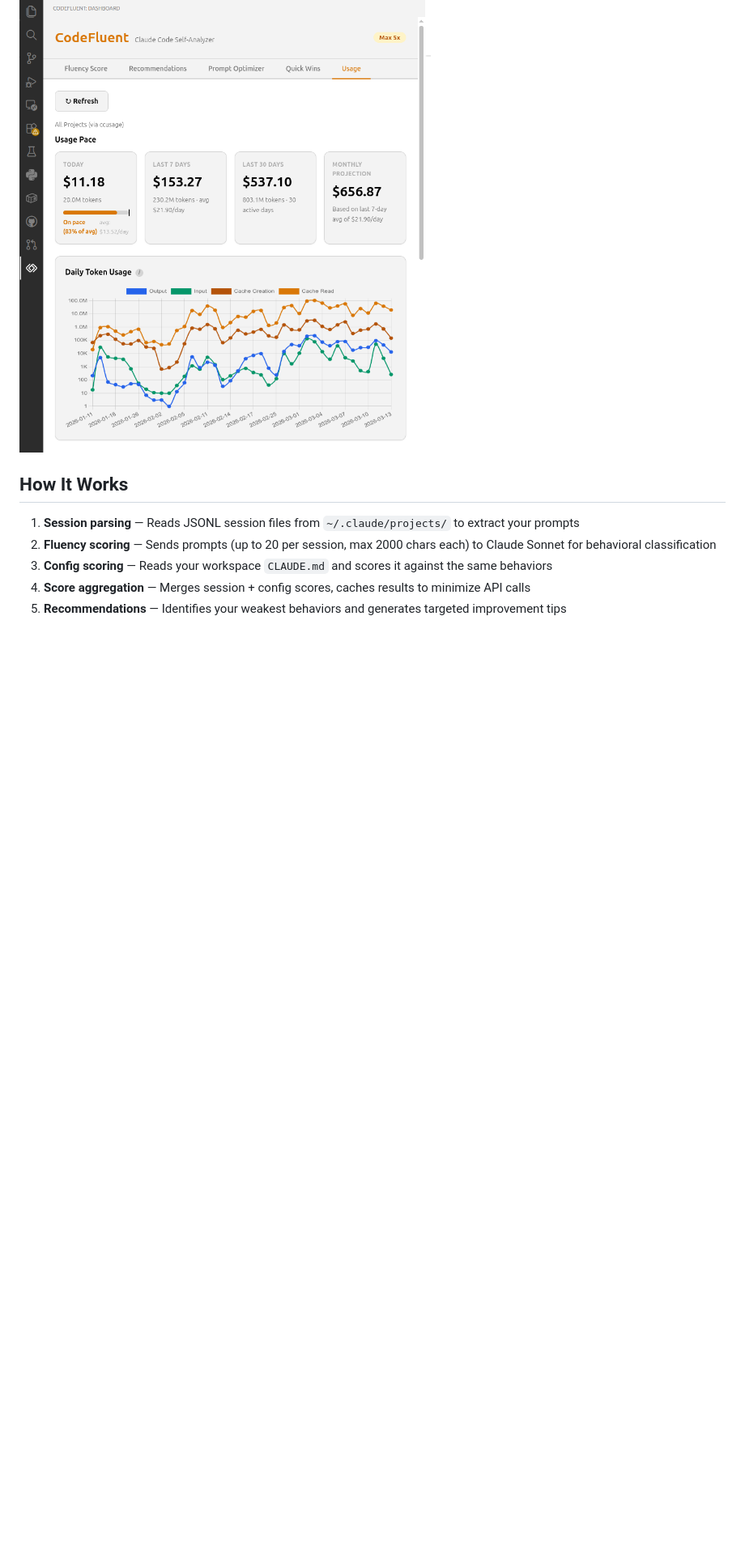
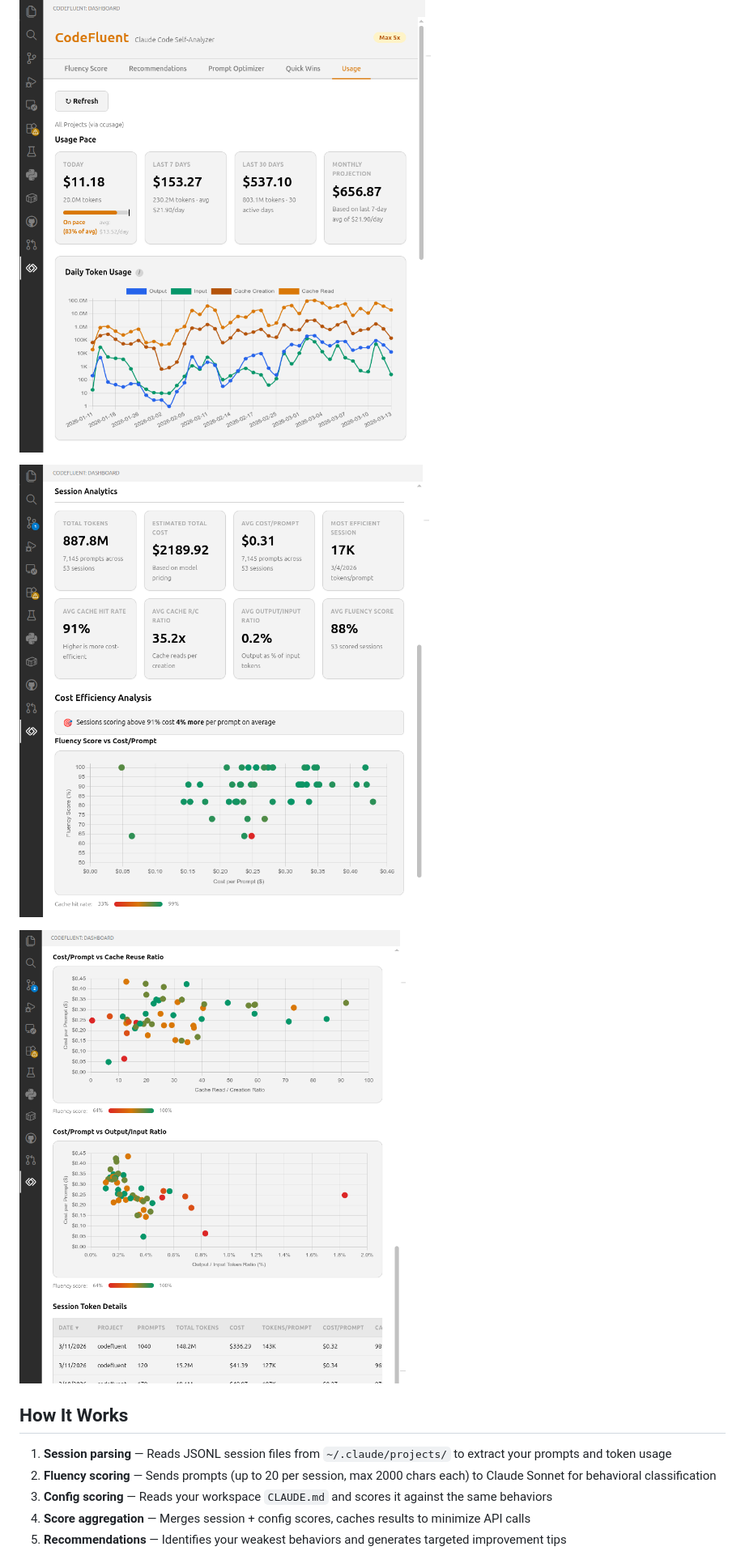
Before and after one commit to frederick-douglas-pearce/codefluent, a Markdown page: vscode-extension/README.md, the part around one of its changes. Shown at 81% size. GitHub-like rendering; blank space fills up the shorter version.

```diff
--- a/vscode-extension/README.md
+++ b/vscode-extension/README.md
@@ -69,9 +69,13 @@ Track daily and monthly token usage, costs, and session history. Powered by [`cc
 
 ![Usage Dashboard](https://raw.githubusercontent.com/frederick-douglas-pearce/codefluent/main/images/vscode-usage.png)
 
+![Session Analytics](https://raw.githubusercontent.com/frederick-douglas-pearce/codefluent/main/images/vscode-usage-analytics.png)
+
+![Cost Efficiency Charts](https://raw.githubusercontent.com/frederick-douglas-pearce/codefluent/main/images/vscode-usage-charts.png)
+
 ## How It Works
 
-1. **Session parsing** — Reads JSONL session files from `~/.claude/projects/` to extract your prompts
+1. **Session parsing** — Reads JSONL session files from `~/.claude/projects/` to extract your prompts and token usage
 2. **Fluency scoring** — Sends prompts (up to 20 per session, max 2000 chars each) to Claude Sonnet for behavioral classification
 3. **Config scoring** — Reads your workspace `CLAUDE.md` and scores it against the same behaviors
 4. **Score aggregation** — Merges session + config scores, caches results to minimize API calls
```
Also changed, not shown: other parts of vscode-extension/README.md (+3 -2 lines).
